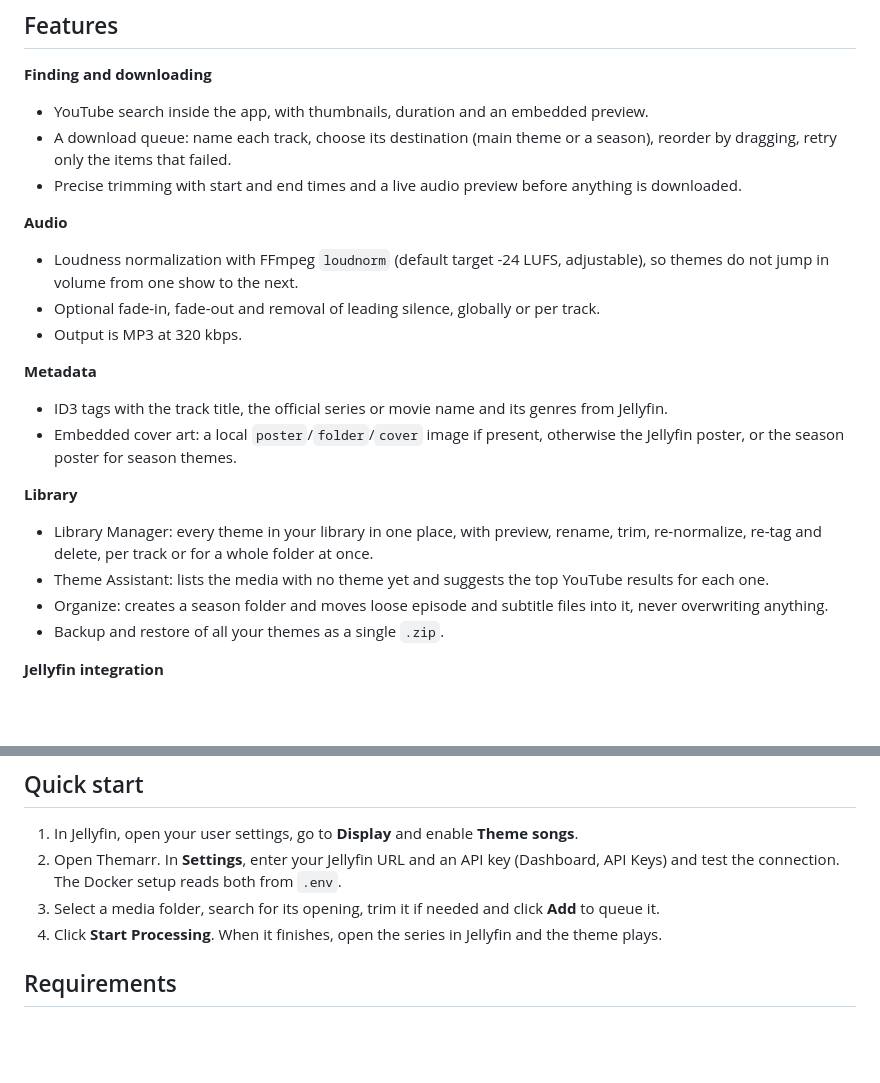
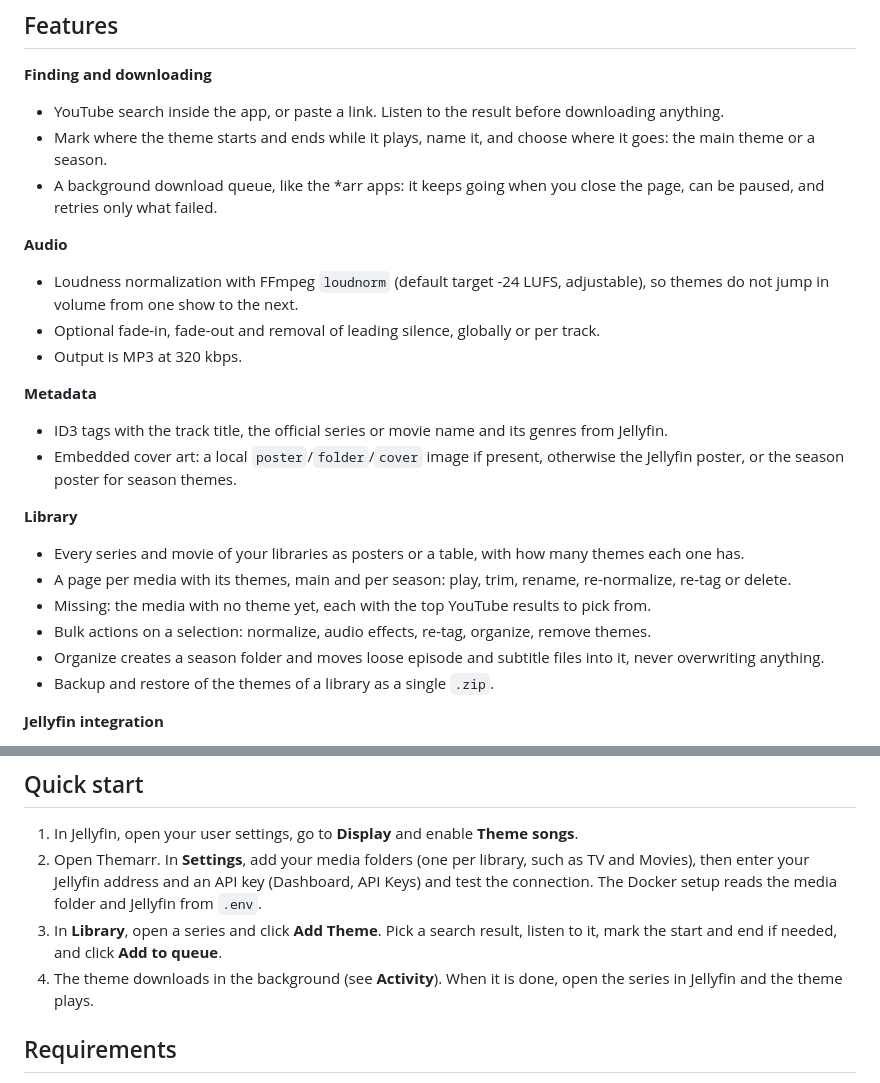
Before and after one commit to PedroRomeu/Themarr, a Markdown page: README.md, 2 parts joined by grey strips. Drawn GitHub-style; blank space fills up the shorter version.

Commit message:
docs: describe the new interface

```diff
--- a/README.md
+++ b/README.md
@@ -36,10 +36,11 @@ Jellyfin's own pages that opens the current series or movie in Themarr.
 ## Features
 
 **Finding and downloading**
-- YouTube search inside the app, with thumbnails, duration and an embedded preview.
-- A download queue: name each track, choose its destination (main theme or a season), reorder by dragging,
-  retry only the items that failed.
-- Precise trimming with start and end times and a live audio preview before anything is downloaded.
+- YouTube search inside the app, or paste a link. Listen to the result before downloading anything.
+- Mark where the theme starts and ends while it plays, name it, and choose where it goes: the main theme or a
+  season.
+- A background download queue, like the *arr apps: it keeps going when you close the page, can be paused, and
+  retries only what failed.
 
 **Audio**
 - Loudness normalization with FFmpeg `loudnorm` (default target -24 LUFS, adjustable), so themes do not jump
@@ -53,12 +54,13 @@ Jellyfin's own pages that opens the current series or movie in Themarr.
   season poster for season themes.
 
 **Library**
-- Library Manager: every theme in your library in one place, with preview, rename, trim, re-normalize, re-tag
-  and delete, per track or for a whole folder at once.
-- Theme Assistant: lists the media with no theme yet and suggests the top YouTube results for each one.
-- Organize: creates a season folder and moves loose episode and subtitle files into it, never overwriting
+- Every series and movie of your libraries as posters or a table, with how many themes each one has.
+- A page per media with its themes, main and per season: play, trim, rename, re-normalize, re-tag or delete.
+- Missing: the media with no theme yet, each with the top YouTube results to pick from.
+- Bulk actions on a selection: normalize, audio effects, re-tag, organize, remove themes.
+- Organize creates a season folder and moves loose episode and subtitle files into it, never overwriting
   anything.
-- Backup and restore of all your themes as a single `.zip`.
+- Backup and restore of the themes of a library as a single `.zip`.
 
 **Jellyfin integration**
 - Folders are matched to Jellyfin items by path, with name search as a fallback.
@@ -127,10 +129,13 @@ python main.py
 ## Quick start
 
 1. In Jellyfin, open your user settings, go to **Display** and enable **Theme songs**.
-2. Open Themarr. In **Settings**, enter your Jellyfin URL and an API key (Dashboard, API Keys) and test the
-   connection. The Docker setup reads both from `.env`.
-3. Select a media folder, search for its opening, trim it if needed and click **Add** to queue it.
-4. Click **Start Processing**. When it finishes, open the series in Jellyfin and the theme plays.
+2. Open Themarr. In **Settings**, add your media folders (one per library, such as TV and Movies), then enter
+   your Jellyfin address and an API key (Dashboard, API Keys) and test the connection. The Docker setup reads
+   the media folder and Jellyfin from `.env`.
+3. In **Library**, open a series and click **Add Theme**. Pick a search result, listen to it, mark the start and
+   end if needed, and click **Add to queue**.
+4. The theme downloads in the background (see **Activity**). When it is done, open the series in Jellyfin and
+   the theme plays.
 
 ## Requirements
 
```
Also changed, not shown: docs/SERVER.md (+7 -6 lines).
